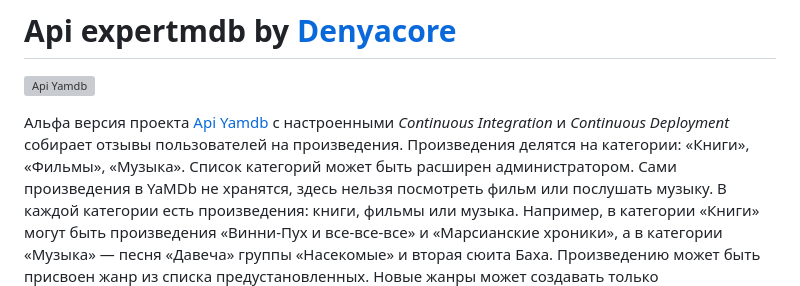
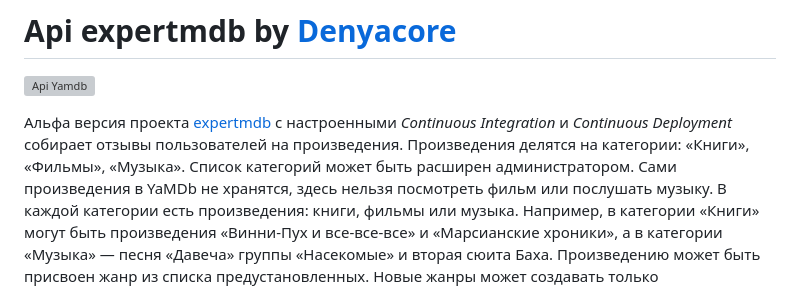
Before and after one commit to Denyacore/Yamdb-final, a Markdown page: README.md, the part around the change. Rendered like a GitHub page; grey boxes are pictures that could not be loaded.

```diff
--- a/README.md
+++ b/README.md
@@ -2,7 +2,7 @@
 
 ![Api Yamdb](https://github.com/Denyacore/yamdb_final/actions/workflows/yamdb_workflow.yml/badge.svg)
 
-Альфа версия проекта [Api Yamdb](https://github.com/Denyacore/api_yamdb) с настроенными *Continuous Integration* и *Continuous Deployment* собирает отзывы пользователей на произведения. Произведения делятся на категории: «Книги», «Фильмы», «Музыка». Список категорий может быть расширен администратором.
+Альфа версия проекта [expertmdb](https://github.com/Denyacore/expertmdb) с настроенными *Continuous Integration* и *Continuous Deployment* собирает отзывы пользователей на произведения. Произведения делятся на категории: «Книги», «Фильмы», «Музыка». Список категорий может быть расширен администратором.
 Сами произведения в YaMDb не хранятся, здесь нельзя посмотреть фильм или послушать музыку.
 В каждой категории есть произведения: книги, фильмы или музыка. Например, в категории «Книги» могут быть произведения «Винни-Пух и все-все-все» и «Марсианские хроники», а в категории «Музыка» — песня «Давеча» группы «Насекомые» и вторая сюита Баха.
 Произведению может быть присвоен жанр из списка предустановленных. Новые жанры может создавать только администратор.
```
